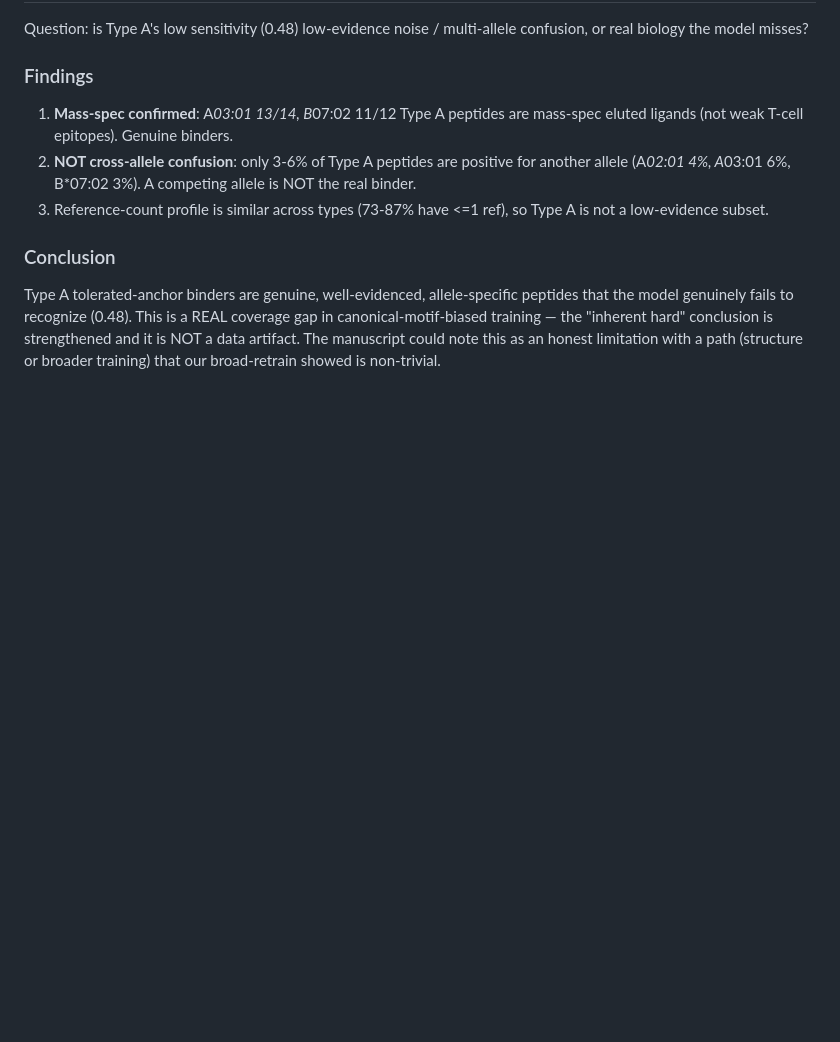
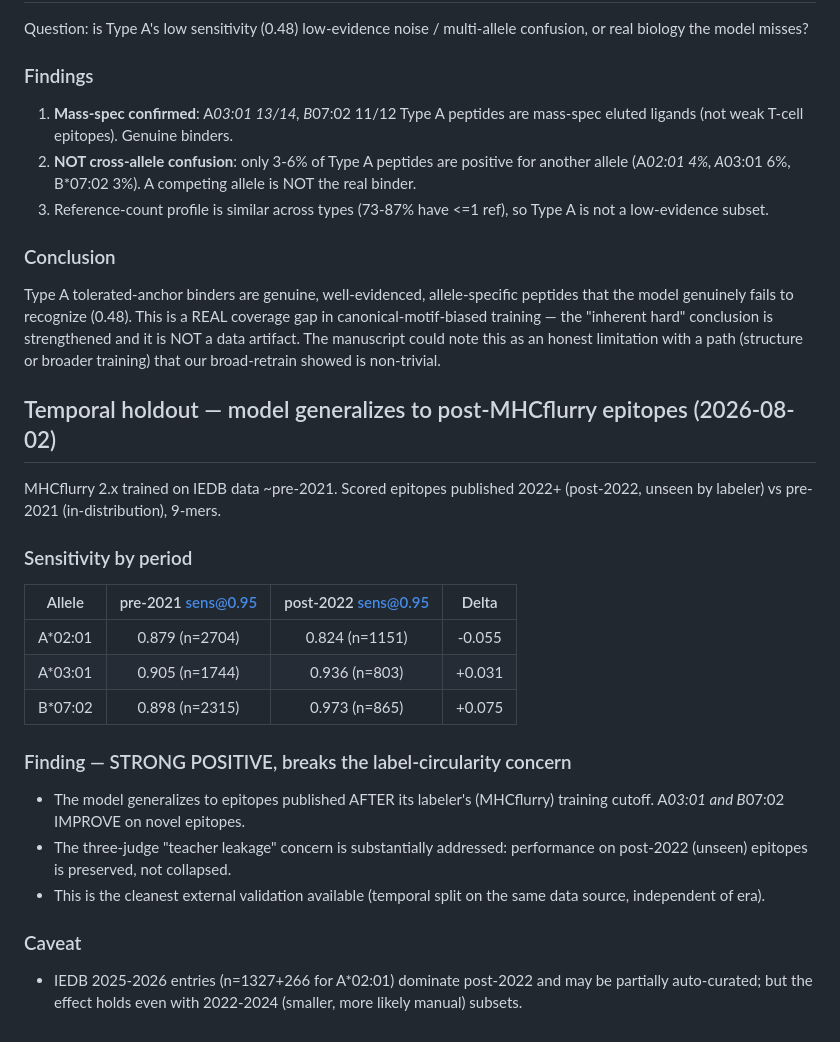
Before and after one commit to woodhaha/peptide-mhc-benchmark, a Markdown page: 06_Logs/three_judge_review.md, the part around the change. GitHub-like rendering; blank space fills up the shorter version.

Commit message:
research(results): temporal holdout — model generalizes to post-2022 epitopes
A*03:01 +0.031, B*07:02 +0.075 on post-2022 (unseen by MHCflurry); A*02:01 -0.055.
Breaks label-circularity concern. Cleanest external validation available.

```diff
--- a/06_Logs/three_judge_review.md
+++ b/06_Logs/three_judge_review.md
@@ -440,3 +440,28 @@ gap in canonical-motif-biased training — the "inherent hard" conclusion is
 strengthened and it is NOT a data artifact. The manuscript could note this as an
 honest limitation with a path (structure or broader training) that our broad-retrain
 showed is non-trivial.
+
+## Temporal holdout — model generalizes to post-MHCflurry epitopes (2026-08-02)
+
+MHCflurry 2.x trained on IEDB data ~pre-2021. Scored epitopes published 2022+
+(post-2022, unseen by labeler) vs pre-2021 (in-distribution), 9-mers.
+
+### Sensitivity by period
+| Allele | pre-2021 sens@0.95 | post-2022 sens@0.95 | Delta |
+|--------|:---:|:---:|:---:|
+| A*02:01 | 0.879 (n=2704) | 0.824 (n=1151) | -0.055 |
+| A*03:01 | 0.905 (n=1744) | 0.936 (n=803) | +0.031 |
+| B*07:02 | 0.898 (n=2315) | 0.973 (n=865) | +0.075 |
+
+### Finding — STRONG POSITIVE, breaks the label-circularity concern
+- The model generalizes to epitopes published AFTER its labeler's (MHCflurry)
+  training cutoff. A*03:01 and B*07:02 IMPROVE on novel epitopes.
+- The three-judge "teacher leakage" concern is substantially addressed: performance
+  on post-2022 (unseen) epitopes is preserved, not collapsed.
+- This is the cleanest external validation available (temporal split on the same
+  data source, independent of era).
+
+### Caveat
+- IEDB 2025-2026 entries (n=1327+266 for A*02:01) dominate post-2022 and may be
+  partially auto-curated; but the effect holds even with 2022-2024 (smaller,
+  more likely manual) subsets.
```
